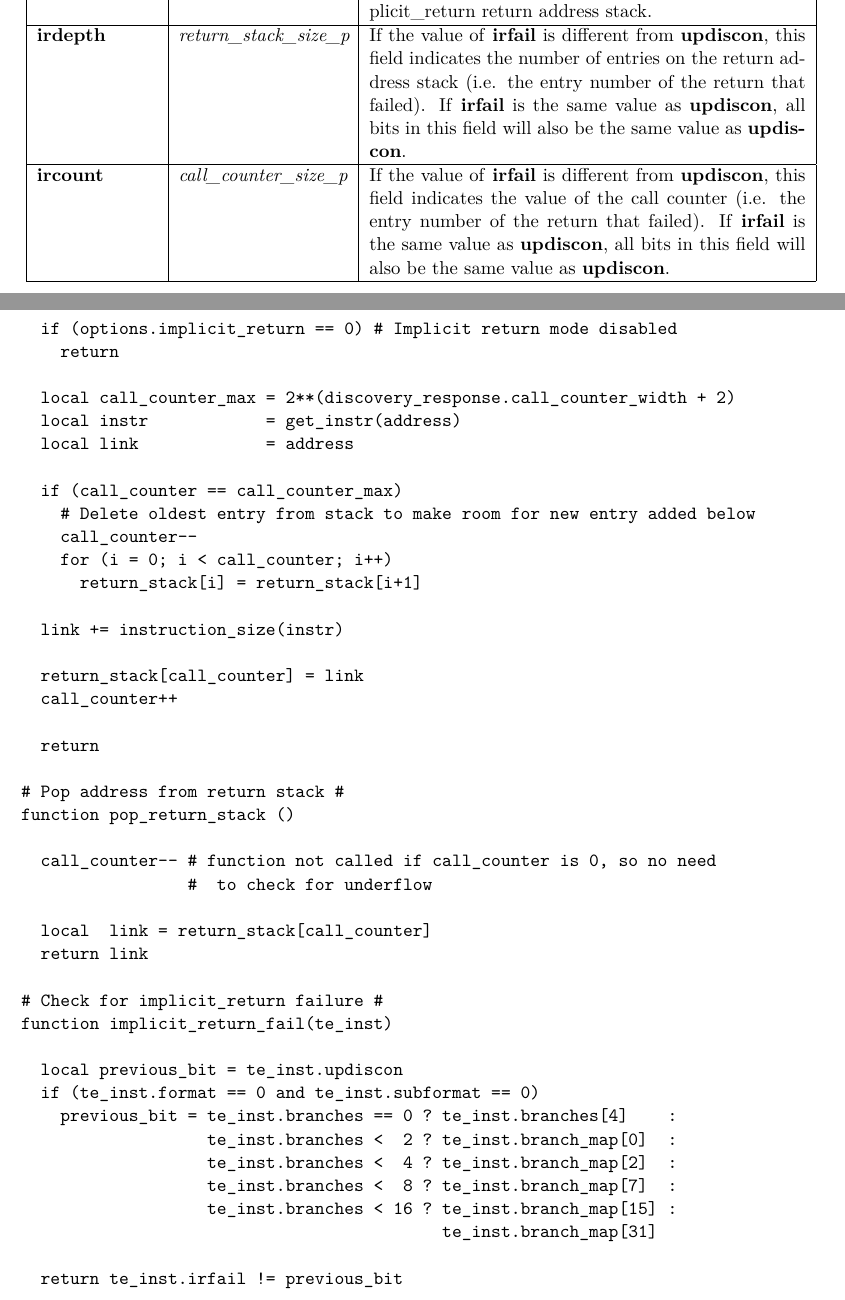
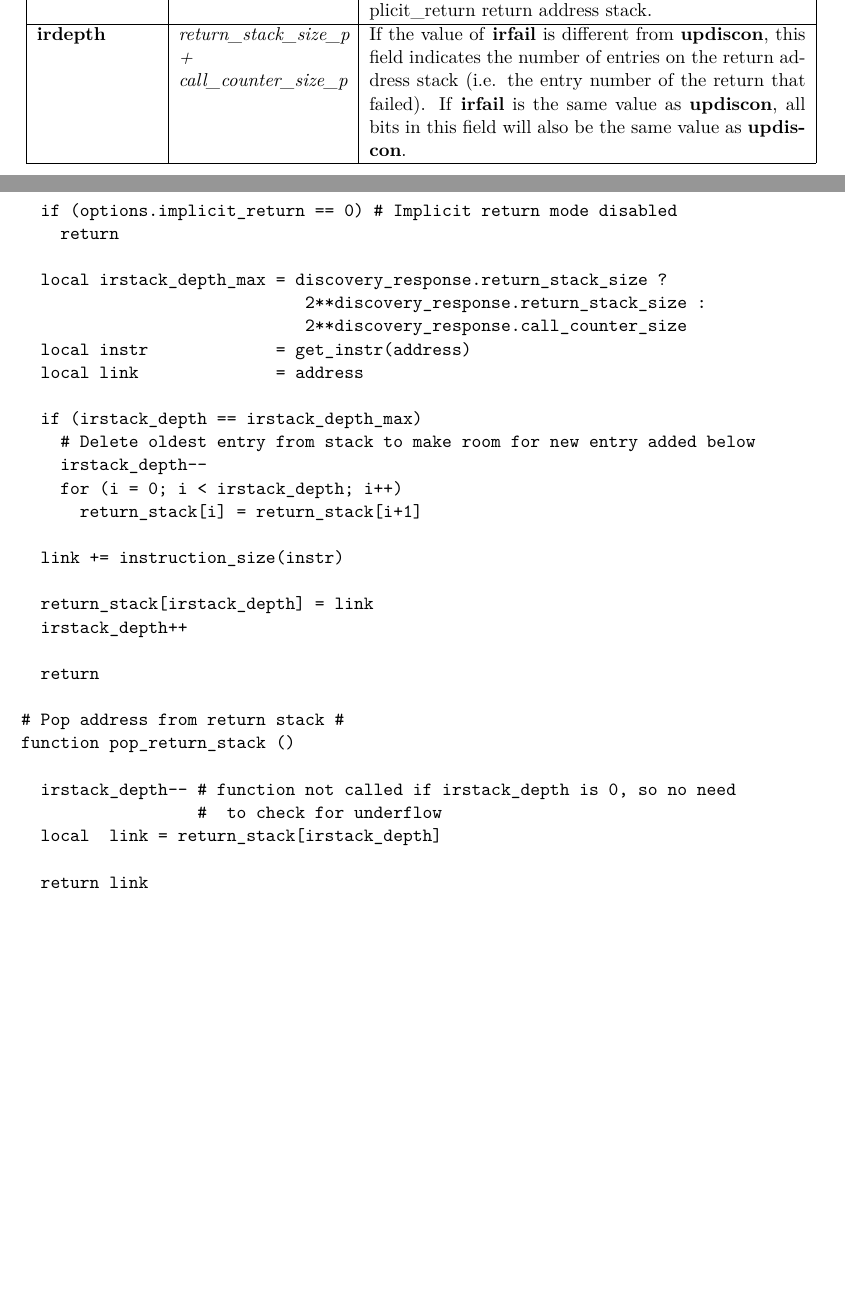
Before and after one commit to riscv-non-isa/riscv-trace-spec, a LaTeX thesis (riscv-trace-spec.tex, which reads decoder.tex, payload.tex, vc.tex): two parts of pages 48 and 74 of 78 before the commit and two parts of pages 47 and 74 of 78 after it, joined at a grey line, cut so that both start at the same text, the shorter picture padded with empty space. Compiled offline with pdfLaTeX.

Commit message:
Further implicit return consolidation

```diff
--- a/decoder.tex
+++ b/decoder.tex
@@ -315,45 +318,33 @@ function push_return_stack (address)
   if (options.implicit_return == 0) # Implicit return mode disabled
     return
 
-  local call_counter_max = 2**(discovery_response.call_counter_width + 2)
-  local instr            = get_instr(address)
-  local link             = address
+  local irstack_depth_max = discovery_response.return_stack_size ?
+                             2**discovery_response.return_stack_size :
+                             2**discovery_response.call_counter_size
+  local instr             = get_instr(address)
+  local link              = address
 
-  if (call_counter == call_counter_max)
+  if (irstack_depth == irstack_depth_max)
     # Delete oldest entry from stack to make room for new entry added below
-    call_counter--
-    for (i = 0; i < call_counter; i++)
+    irstack_depth--
+    for (i = 0; i < irstack_depth; i++)
       return_stack[i] = return_stack[i+1]
 
   link += instruction_size(instr)
 
-  return_stack[call_counter] = link
-  call_counter++
+  return_stack[irstack_depth] = link
+  irstack_depth++
 
   return
 
 # Pop address from return stack #
 function pop_return_stack ()
 
-  call_counter-- # function not called if call_counter is 0, so no need
-                 #  to check for underflow
+  irstack_depth-- # function not called if irstack_depth is 0, so no need
+                  #  to check for underflow
+  local  link = return_stack[irstack_depth]
 
-  local  link = return_stack[call_counter]
   return link
-
-# Check for implicit_return failure #
-function implicit_return_fail(te_inst)
-
-  local previous_bit = te_inst.updiscon
-  if (te_inst.format == 0 and te_inst.subformat == 0)
-    previous_bit = te_inst.branches == 0 ? te_inst.branches[4]    :
-                   te_inst.branches <  2 ? te_inst.branch_map[0]  :
-                   te_inst.branches <  4 ? te_inst.branch_map[2]  :
-                   te_inst.branches <  8 ? te_inst.branch_map[7]  :
-                   te_inst.branches < 16 ? te_inst.branch_map[15] :
-                                           te_inst.branch_map[31]
-
-  return te_inst.irfail != previous_bit
 
 \end{alltt}
 %\end{lstlisting}
--- a/payload.tex
+++ b/payload.tex
@@ -336,11 +336,5 @@ enabled (see section~\ref{sec:full-address}).
                 If the value of \textbf{irfail} is different from \textbf{updiscon}, this field indicates
                 the number of entries on the return address stack (i.e. the entry number of the return that
-                failed).  If \textbf{irfail} is the same value as \textbf{updiscon}, all bits in this field
-                will also be the same value as \textbf{updiscon}. \\
-    \hline
-    \textbf{ircount}	& \textit {call\_counter\_size\_p} &
-                If the value of \textbf{irfail} is different from \textbf{updiscon}, this field indicates
-                the value of the call counter (i.e. the entry number of the return that
                 failed).  If \textbf{irfail} is the same value as \textbf{updiscon}, all bits in this field
                 will also be the same value as \textbf{updiscon}. \\
     \hline
@@ -526,11 +520,5 @@ count will be output under the following conditions:
                 If the value of \textbf{irfail} is different from \textbf{updiscon}, this field indicates
                 the number of entries on the return address stack (i.e. the entry number of the return that
-                failed).  If \textbf{irfail} is the same value as \textbf{updiscon}, all bits in this field
-                will also be the same value as \textbf{updiscon}. \\
-    \hline
-    \textbf{ircount}	& \textit {call\_counter\_size\_p} &
-                If the value of \textbf{irfail} is different from \textbf{updiscon}, this field indicates
-                the value of the call counter (i.e. the entry number of the return that
                 failed).  If \textbf{irfail} is the same value as \textbf{updiscon}, all bits in this field
                 will also be the same value as \textbf{updiscon}. \\
     \hline
@@ -632,12 +620,6 @@ count will be output under the following conditions:
                 the number of entries on the return address stack (i.e. the entry number of the return that
                 failed).  If \textbf{irfail} is the same value as \textbf{updiscon}, all bits in this field
                 will also be the same value as \textbf{updiscon}. \\
-    \textbf{ircount}	& \textit {call\_counter\_size\_p} &
-                If the value of \textbf{irfail} is different from \textbf{updiscon}, this field indicates
-                the value of the call counter (i.e. the entry number of the return that
-                failed).  If \textbf{irfail} is the same value as \textbf{updiscon}, all bits in this field
-                will also be the same value as \textbf{updiscon}. \\
-    \hline
     \hline
   \end{tabulary}
 \end{table}
@@ -720,7 +702,7 @@ the jump target cache index.
                 packet is reporting the instruction following a return because its address differs from
                 the predicted return address at the top of the implicit\_return return address stack.\\
     \hline
-    \textbf{irdepth}	& \textit {return\_stack\_size\_p} &
+    \textbf{irdepth}	& \textit {return\_stack\_size\_p + call\_counter\_size\_p} &
                 If the value of \textbf{irfail} is different from \textbf{branch\_map[MSB]}, this field indicates
                 the number of entries on the return address stack (i.e. the entry number of the return that
                 failed).  If \textbf{irfail} is the same value as \textbf{branch\_map[MSB]}, all bits in this field
@@ -753,7 +735,7 @@ the jump target cache index.
                 packet is reporting the instruction following a return because its address differs from
                 the predicted return address at the top of the implicit\_return return address stack.\\
     \hline
-    \textbf{irdepth}	& \textit {return\_stack\_size\_p} &
+    \textbf{irdepth}	& \textit {return\_stack\_size\_p + call\_counter\_size\_p} &
                 If the value of \textbf{irfail} is different from \textbf{branches[MSB]}, this field indicates
                 the number of entries on the return address stack (i.e. the entry number of the return that
                 failed).  If \textbf{irfail} is the same value as \textbf{branches[MSB]}, all bits in this field
--- a/vc.tex
+++ b/vc.tex
@@ -1,3 +1,3 @@
 %%% This file is generated by Makefile.
 %%% Do not edit this file!\n%%%
-    \gdef\GITHash{e542571c8a737d832a0150dfe6d4eb3760611cf3}    \gdef\GITAbrHash{e542571}    \gdef\GITAuthorDate{Fri Oct 11 16:33:37 2019 +0100}    \gdef\GITAuthorName{Iain Robertson}
+    \gdef\GITHash{f0279e9ad4e7a977b6b92bb54d069f3b9854d0d4}    \gdef\GITAbrHash{f0279e9}    \gdef\GITAuthorDate{Mon Oct 14 17:47:31 2019 +0100}    \gdef\GITAuthorName{Iain Robertson}
```
Also changed, not shown: discovery.tex (+1 -1 lines), riscv-trace-spec.pdf, decoder.tex (29 more changed lines), payload.tex (12 more changed lines).
